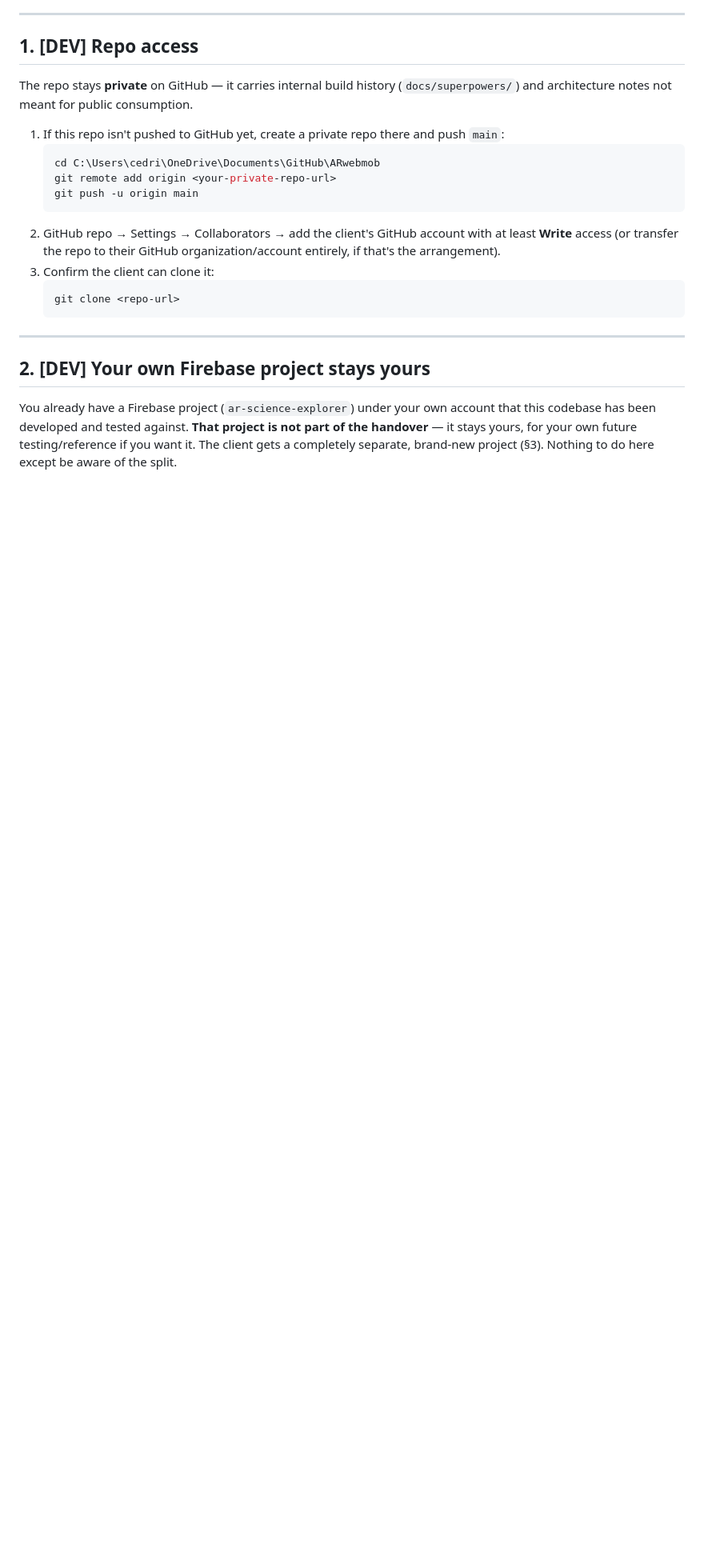
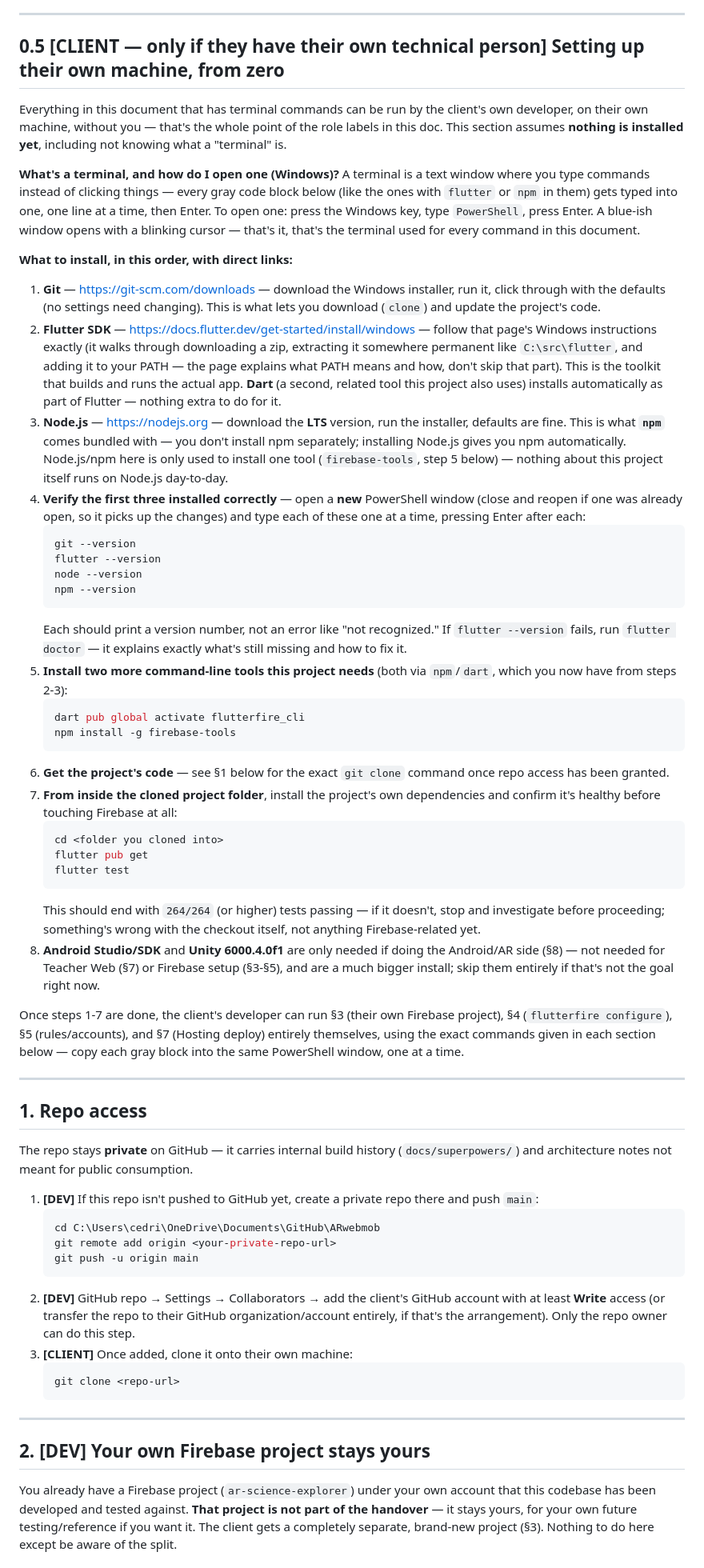
Before and after one commit to cedcedie/ARwebmob, a Markdown page: PROJECT_HANDOVER.md, the part around the change. Shown at 80% size. GitHub-like rendering; blank space fills up the shorter version.

Commit message:
docs: make PROJECT_HANDOVER.md genuinely self-serve for a non-technical client
- New Sec 0.5: assume-zero-knowledge setup -- what a terminal is, how to
  open PowerShell, direct download links for Git/Flutter/Node.js, explains
  npm comes bundled with Node (don't install separately), verification
  commands, then flutter pub get + flutter test as a first health check.
- Sec 1: corrected role labels -- pushing/adding collaborators is DEV-only
  (requires repo-owner permissions), only cloning is the client's part.

Co-Authored-By: Claude Sonnet 5 <noreply@anthropic.com>

````diff
--- a/PROJECT_HANDOVER.md
+++ b/PROJECT_HANDOVER.md
@@ -36,23 +36,102 @@ sequence that ties those together specifically for the handover moment.
 
 ---
 
-## 1. [DEV] Repo access
+## 0.5 [CLIENT — only if they have their own technical person] Setting up their own machine, from zero
+
+Everything in this document that has terminal commands can be run by the
+client's own developer, on their own machine, without you — that's the
+whole point of the role labels in this doc. This section assumes **nothing
+is installed yet**, including not knowing what a "terminal" is.
+
+**What's a terminal, and how do I open one (Windows)?** A terminal is a
+text window where you type commands instead of clicking things — every
+gray code block below (like the ones with `flutter` or `npm` in them) gets
+typed into one, one line at a time, then Enter. To open one: press the
+Windows key, type `PowerShell`, press Enter. A blue-ish window opens with a
+blinking cursor — that's it, that's the terminal used for every command in
+this document.
+
+**What to install, in this order, with direct links:**
+
+1. **Git** — <https://git-scm.com/downloads> — download the Windows
+   installer, run it, click through with the defaults (no settings need
+   changing). This is what lets you download (`clone`) and update the
+   project's code.
+2. **Flutter SDK** — <https://docs.flutter.dev/get-started/install/windows>
+   — follow that page's Windows instructions exactly (it walks through
+   downloading a zip, extracting it somewhere permanent like `C:\src\flutter`,
+   and adding it to your PATH — the page explains what PATH means and how,
+   don't skip that part). This is the toolkit that builds and runs the
+   actual app. **Dart** (a second, related tool this project also uses)
+   installs automatically as part of Flutter — nothing extra to do for it.
+3. **Node.js** — <https://nodejs.org> — download the **LTS** version,
+   run the installer, defaults are fine. This is what **`npm`** comes
+   bundled with — you don't install npm separately; installing Node.js
+   gives you npm automatically. Node.js/npm here is only used to install
+   one tool (`firebase-tools`, step 5 below) — nothing about this project
+   itself runs on Node.js day-to-day.
+4. **Verify the first three installed correctly** — open a **new**
+   PowerShell window (close and reopen if one was already open, so it
+   picks up the changes) and type each of these one at a time, pressing
+   Enter after each:
+   ```powershell
+   git --version
+   flutter --version
+   node --version
+   npm --version
+   ```
+   Each should print a version number, not an error like "not recognized."
+   If `flutter --version` fails, run `flutter doctor` — it explains exactly
+   what's still missing and how to fix it.
+5. **Install two more command-line tools this project needs** (both via
+   `npm`/`dart`, which you now have from steps 2-3):
+   ```powershell
+   dart pub global activate flutterfire_cli
+   npm install -g firebase-tools
+   ```
+6. **Get the project's code** — see §1 below for the exact `git clone`
+   command once repo access has been granted.
+7. **From inside the cloned project folder**, install the project's own
+   dependencies and confirm it's healthy before touching Firebase at all:
+   ```powershell
+   cd <folder you cloned into>
+   flutter pub get
+   flutter test
+   ```
+   This should end with `264/264` (or higher) tests passing — if it
+   doesn't, stop and investigate before proceeding; something's wrong with
+   the checkout itself, not anything Firebase-related yet.
+8. **Android Studio/SDK** and **Unity 6000.4.0f1** are only needed if
+   doing the Android/AR side (§8) — not needed for Teacher Web (§7) or
+   Firebase setup (§3-§5), and are a much bigger install; skip them
+   entirely if that's not the goal right now.
+
+Once steps 1-7 are done, the client's developer can run §3 (their own
+Firebase project), §4 (`flutterfire configure`), §5 (rules/accounts), and
+§7 (Hosting deploy) entirely themselves, using the exact commands given in
+each section below — copy each gray block into the same PowerShell window,
+one at a time.
+
+---
+
+## 1. Repo access
 
 The repo stays **private** on GitHub — it carries internal build history
 (`docs/superpowers/`) and architecture notes not meant for public
 consumption.
 
-1. If this repo isn't pushed to GitHub yet, create a private repo there and
-   push `main`:
+1. **[DEV]** If this repo isn't pushed to GitHub yet, create a private repo
+   there and push `main`:
    ```powershell
    cd C:\Users\cedri\OneDrive\Documents\GitHub\ARwebmob
    git remote add origin <your-private-repo-url>
    git push -u origin main
    ```
-2. GitHub repo → Settings → Collaborators → add the client's GitHub account
-   with at least **Write** access (or transfer the repo to their GitHub
-   organization/account entirely, if that's the arrangement).
-3. Confirm the client can clone it:
+2. **[DEV]** GitHub repo → Settings → Collaborators → add the client's
+   GitHub account with at least **Write** access (or transfer the repo to
+   their GitHub organization/account entirely, if that's the arrangement).
+   Only the repo owner can do this step.
+3. **[CLIENT]** Once added, clone it onto their own machine:
    ```powershell
    git clone <repo-url>
    ```
````
